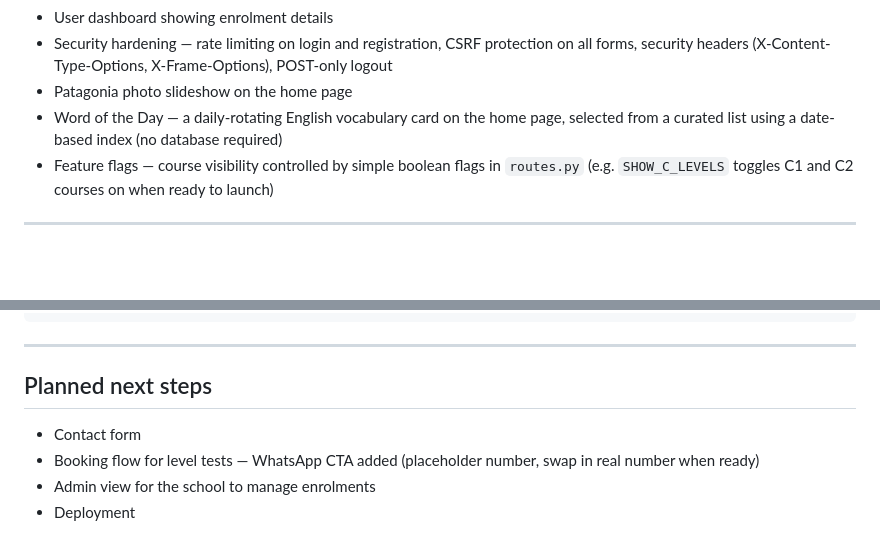
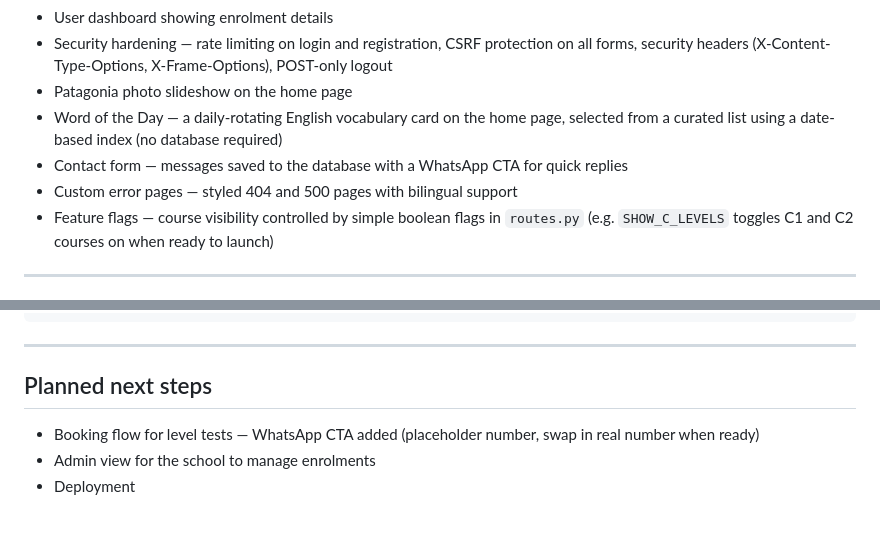
Before and after one commit to 8m7nyv54n5-ux/english-with-flor, a Markdown page: README.md, 2 parts joined by grey strips. Rendered like a GitHub page; blank space fills up the shorter version.

Commit message:
Update README with contact form, error pages, and revised next steps

```diff
--- a/README.md
+++ b/README.md
@@ -16,6 +16,8 @@ Built as a Python learning project, working through Flask fundamentals step by s
 - Security hardening — rate limiting on login and registration, CSRF protection on all forms, security headers (X-Content-Type-Options, X-Frame-Options), POST-only logout
 - Patagonia photo slideshow on the home page
 - Word of the Day — a daily-rotating English vocabulary card on the home page, selected from a curated list using a date-based index (no database required)
+- Contact form — messages saved to the database with a WhatsApp CTA for quick replies
+- Custom error pages — styled 404 and 500 pages with bilingual support
 - Feature flags — course visibility controlled by simple boolean flags in `routes.py` (e.g. `SHOW_C_LEVELS` toggles C1 and C2 courses on when ready to launch)
 
 ---
@@ -99,7 +101,6 @@ language_school/
 
 ## Planned next steps
 
-- Contact form
 - Booking flow for level tests — WhatsApp CTA added (placeholder number, swap in real number when ready)
 - Admin view for the school to manage enrolments
 - Deployment
```
